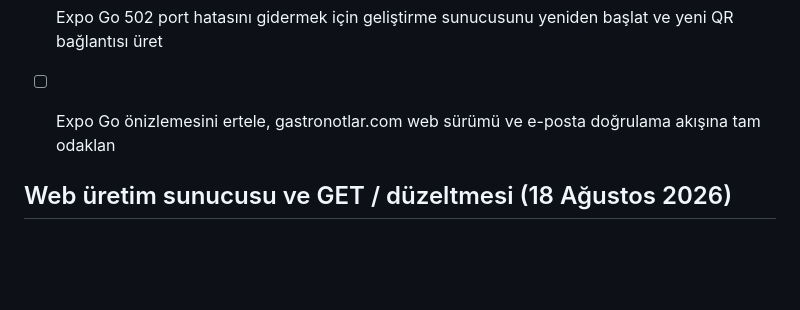
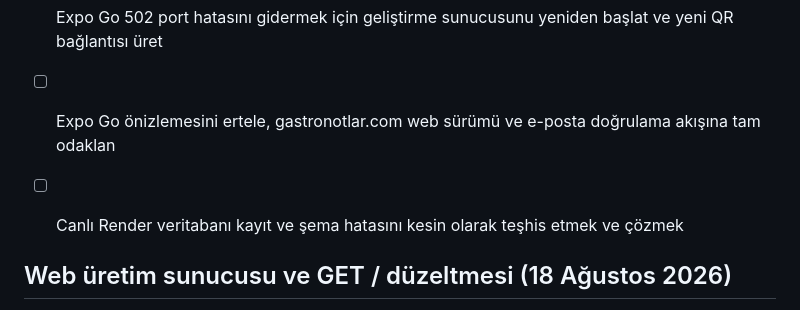
Before and after one commit to optisinav-svg/yemek-tarifim, a Markdown page: todo.md, the part around the change. GitHub-like rendering; blank space fills up the shorter version.

```diff
--- a/todo.md
+++ b/todo.md
@@ -247,6 +247,7 @@
 - [ ] Expo Go 502 port hatasını gidermek için geliştirme sunucusunu yeniden başlat ve yeni QR bağlantısı üret
 
 - [ ] Expo Go önizlemesini ertele, gastronotlar.com web sürümü ve e-posta doğrulama akışına tam odaklan
+- [ ] Canlı Render veritabanı kayıt ve şema hatasını kesin olarak teşhis etmek ve çözmek
 
 
 ## Web üretim sunucusu ve GET / düzeltmesi (18 Ağustos 2026)
```
